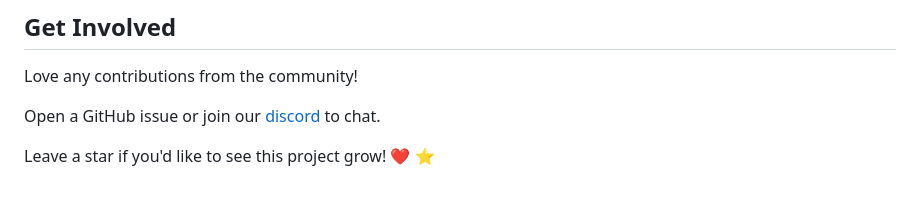
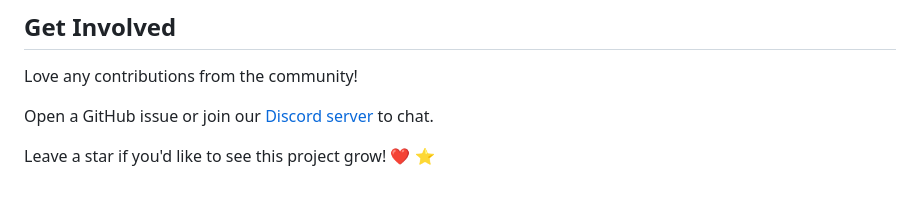
Before and after one commit to dweam-team/world-arcade, a Markdown page: README.md, the part around one of its changes. GitHub-like rendering.

```diff
--- a/README.md
+++ b/README.md
@@ -152,6 +153,6 @@ Soon we'll make this a local configuration file ^w^"
 
 Love any contributions from the community!
 
-Open a GitHub issue or join our [discord](https://discord.gg/aY3GAqMqBf) to chat.
+Open a GitHub issue or join our [Discord server](https://discord.gg/aY3GAqMqBf) to chat.
 
 Leave a star if you'd like to see this project grow! ❤️ ⭐️
```
Also changed, not shown: other parts of README.md (+6 -5 lines).
